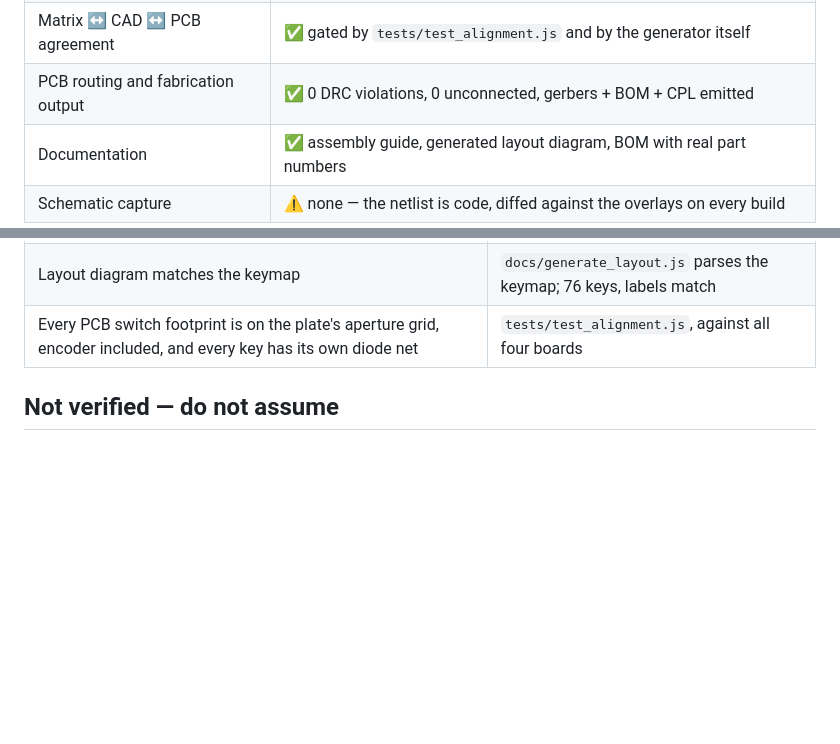
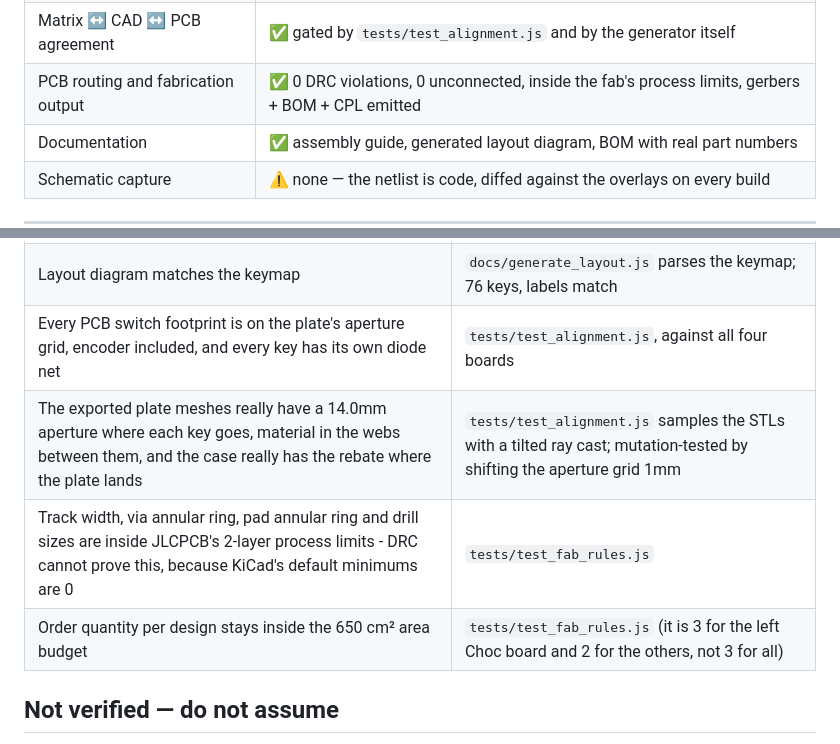
Before and after one commit to jjamesmartiin/interlock-ergo, a Markdown page: docs/production-readiness-audit.md, 2 parts joined by grey strips. GitHub-like rendering; blank space fills up the shorter version.

```diff
--- a/docs/production-readiness-audit.md
+++ b/docs/production-readiness-audit.md
@@ -25,7 +25,7 @@ What has **not** happened is a physical build. Do the dry-fit in step 1 of
 | Case / plate / dongle CAD | ✅ buildable, gated by `tests/test_models.js`, dimensions derived from one stackup |
 | Firmware configuration | ✅ split transport, `col-offset`, per-shield `.conf`, `settings_reset` all correct |
 | Matrix ↔ CAD ↔ PCB agreement | ✅ gated by `tests/test_alignment.js` and by the generator itself |
-| PCB routing and fabrication output | ✅ 0 DRC violations, 0 unconnected, gerbers + BOM + CPL emitted |
+| PCB routing and fabrication output | ✅ 0 DRC violations, 0 unconnected, inside the fab's process limits, gerbers + BOM + CPL emitted |
 | Documentation | ✅ assembly guide, generated layout diagram, BOM with real part numbers |
 | Schematic capture | ⚠️ none — the netlist is code, diffed against the overlays on every build |
 
@@ -197,6 +197,9 @@ XIAO and that the other two are firmware-only targets.
 | Access: USB-C window aligned to the controller edge, power actuator inside the wall, bay open for the controller and its reset button | geometry, cross-checked against `mcu_x`/`sw_x` in the generator |
 | Layout diagram matches the keymap | `docs/generate_layout.js` parses the keymap; 76 keys, labels match |
 | Every PCB switch footprint is on the plate's aperture grid, encoder included, and every key has its own diode net | `tests/test_alignment.js`, against all four boards |
+| The exported plate meshes really have a 14.0mm aperture where each key goes, material in the webs between them, and the case really has the rebate where the plate lands | `tests/test_alignment.js` samples the STLs with a tilted ray cast; mutation-tested by shifting the aperture grid 1mm |
+| Track width, via annular ring, pad annular ring and drill sizes are inside JLCPCB's 2-layer process limits - DRC cannot prove this, because KiCad's default minimums are 0 | `tests/test_fab_rules.js` |
+| Order quantity per design stays inside the 650 cm² area budget | `tests/test_fab_rules.js` (it is 3 for the left Choc board and 2 for the others, not 3 for all) |
 
 ## Not verified — do not assume
 
```
Also changed, not shown: README.md (+12 -5 lines), docs/images/hero.png, docs/images/plates.png, 4 other files.
